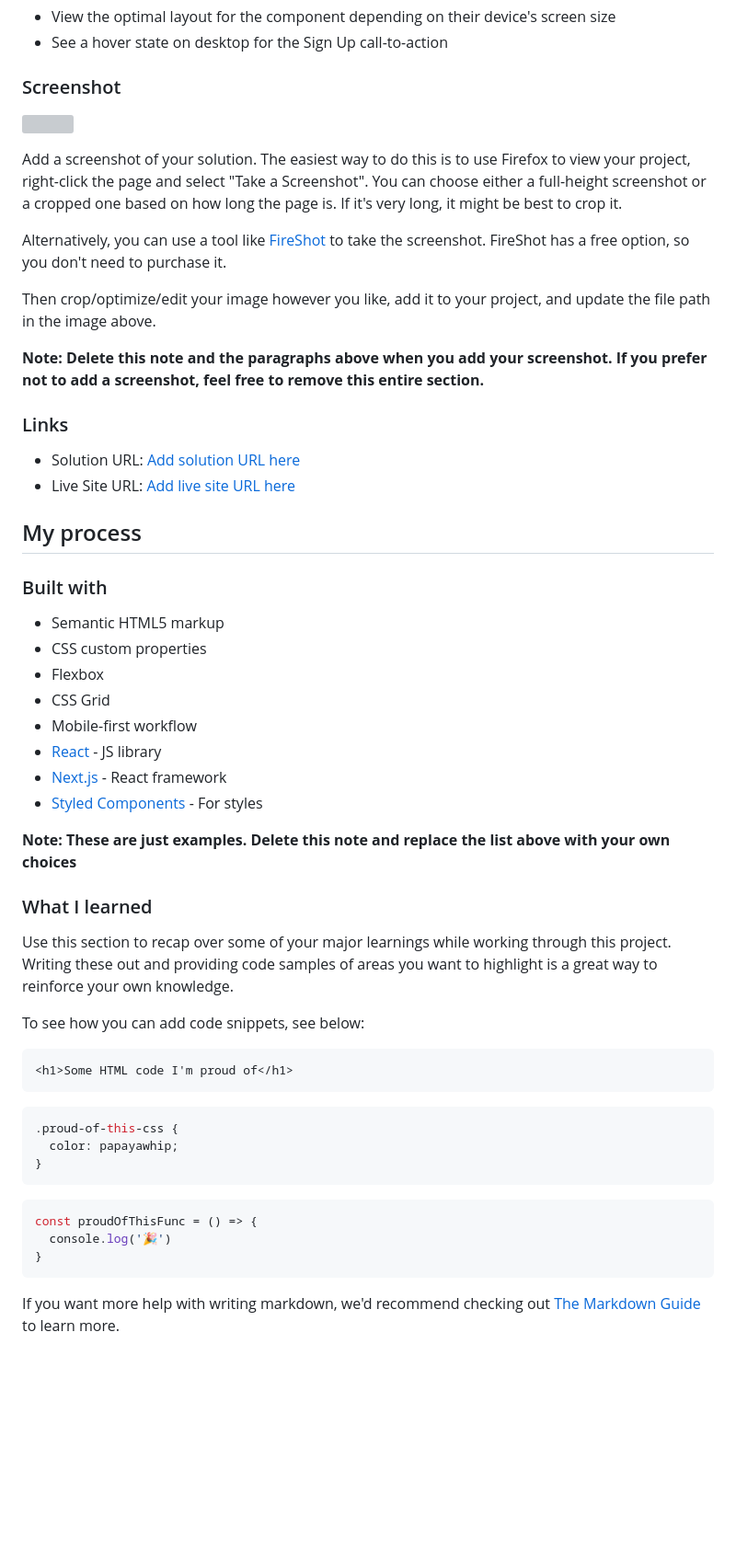
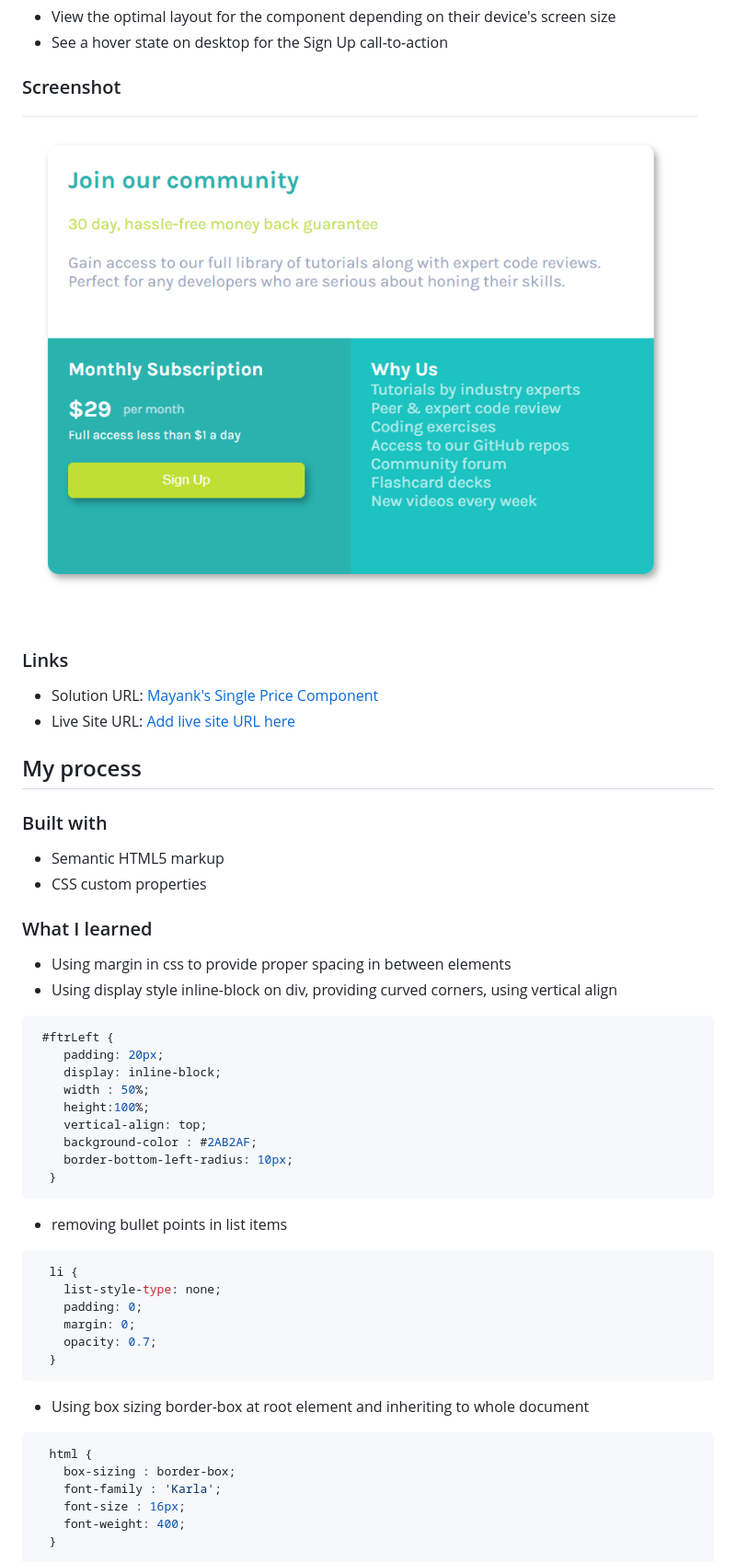
Before and after one commit to Mayank926/single-price-component, a Markdown page: README.md, the part around the change printed below. Shown: that part at 92% size. GitHub-like rendering; pictures changed too: readme/image.png (added); blank space fills up the shorter version; grey boxes are pictures that could not be loaded.

Commit message:
Added readme and corrected link to stylesheet

````diff
--- a/README.md
+++ b/README.md
@@ -29,19 +29,11 @@ Users should be able to:
 
 ### Screenshot
 
-![](./screenshot.jpg)
-
-Add a screenshot of your solution. The easiest way to do this is to use Firefox to view your project, right-click the page and select "Take a Screenshot". You can choose either a full-height screenshot or a cropped one based on how long the page is. If it's very long, it might be best to crop it.
-
-Alternatively, you can use a tool like [FireShot](https://getfireshot.com/) to take the screenshot. FireShot has a free option, so you don't need to purchase it.
-
-Then crop/optimize/edit your image however you like, add it to your project, and update the file path in the image above.
-
-**Note: Delete this note and the paragraphs above when you add your screenshot. If you prefer not to add a screenshot, feel free to remove this entire section.**
+![Image of Completed Card](./readme/image.png)
 
 ### Links
 
-- Solution URL: [Add solution URL here](https://your-solution-url.com)
+- Solution URL: [Mayank's Single Price Component](https://github.com/Mayank926/single-price-component)
 - Live Site URL: [Add live site URL here](https://your-live-site-url.com)
 
 ## My process
@@ -50,34 +42,38 @@ Then crop/optimize/edit your image however you like, add it to your project, and
 
 - Semantic HTML5 markup
 - CSS custom properties
-- Flexbox
-- CSS Grid
-- Mobile-first workflow
-- [React](https://reactjs.org/) - JS library
-- [Next.js](https://nextjs.org/) - React framework
-- [Styled Components](https://styled-components.com/) - For styles
-
-**Note: These are just examples. Delete this note and replace the list above with your own choices**
 
 ### What I learned
 
-Use this section to recap over some of your major learnings while working through this project. Writing these out and providing code samples of areas you want to highlight is a great way to reinforce your own knowledge.
-
-To see how you can add code snippets, see below:
-
-```html
-<h1>Some HTML code I'm proud of</h1>
+- Using margin in css to provide proper spacing in between elements
+- Using display style inline-block on div, providing curved corners, using vertical align
+```css
+ #ftrLeft {
+    padding: 20px;
+    display: inline-block;
+    width : 50%;
+    height:100%;
+    vertical-align: top;
+    background-color : #2AB2AF;
+    border-bottom-left-radius: 10px;
+  }
 ```
+- removing bullet points in list items
 ```css
-.proud-of-this-css {
-  color: papayawhip;
-}
-```
-```js
-const proudOfThisFunc = () => {
-  console.log('🎉')
-}
+  li {
+    list-style-type: none;
+    padding: 0;
+    margin: 0;
+    opacity: 0.7;
+  }
 ```
 
-If you want more help with writing markdown, we'd recommend checking out [The Markdown Guide](https://www.markdownguide.org/) to learn more.
+- Using box sizing border-box at root element and inheriting to whole document
+```css
+  html {
+    box-sizing : border-box;
+    font-family : 'Karla';
+    font-size : 16px;
+    font-weight: 400;
+  }
 
````
Also changed, not shown: other parts of README.md (+48 -23 lines), 1 other file.
